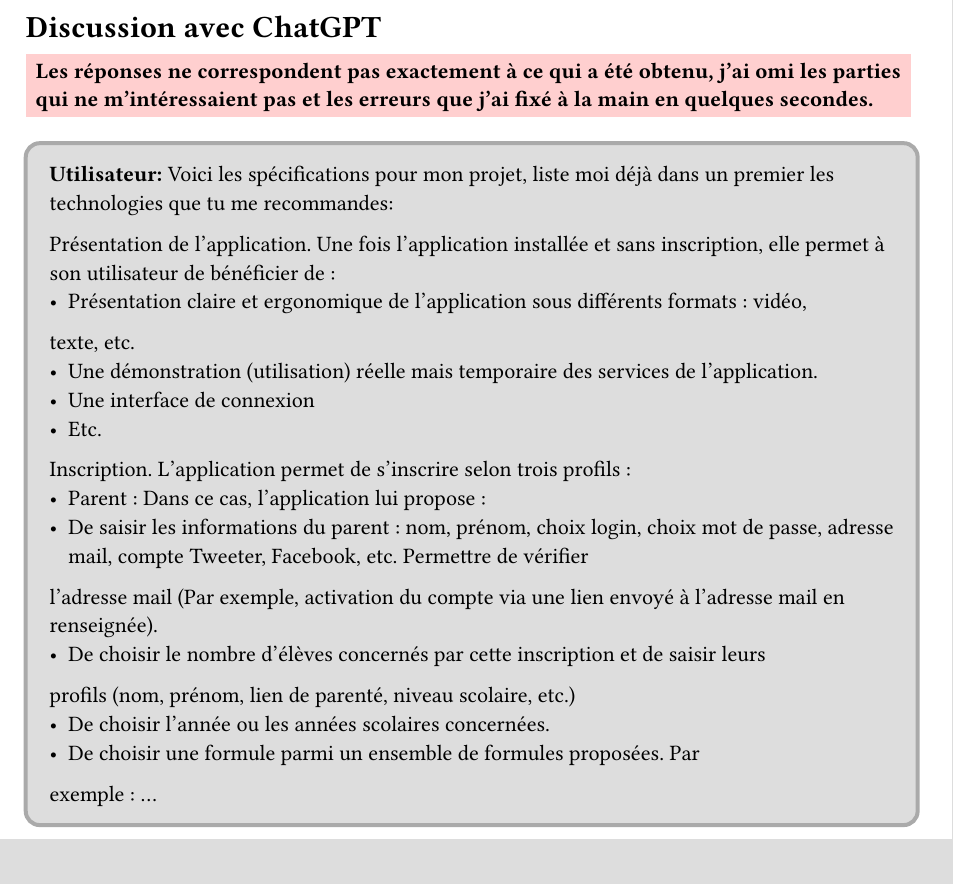
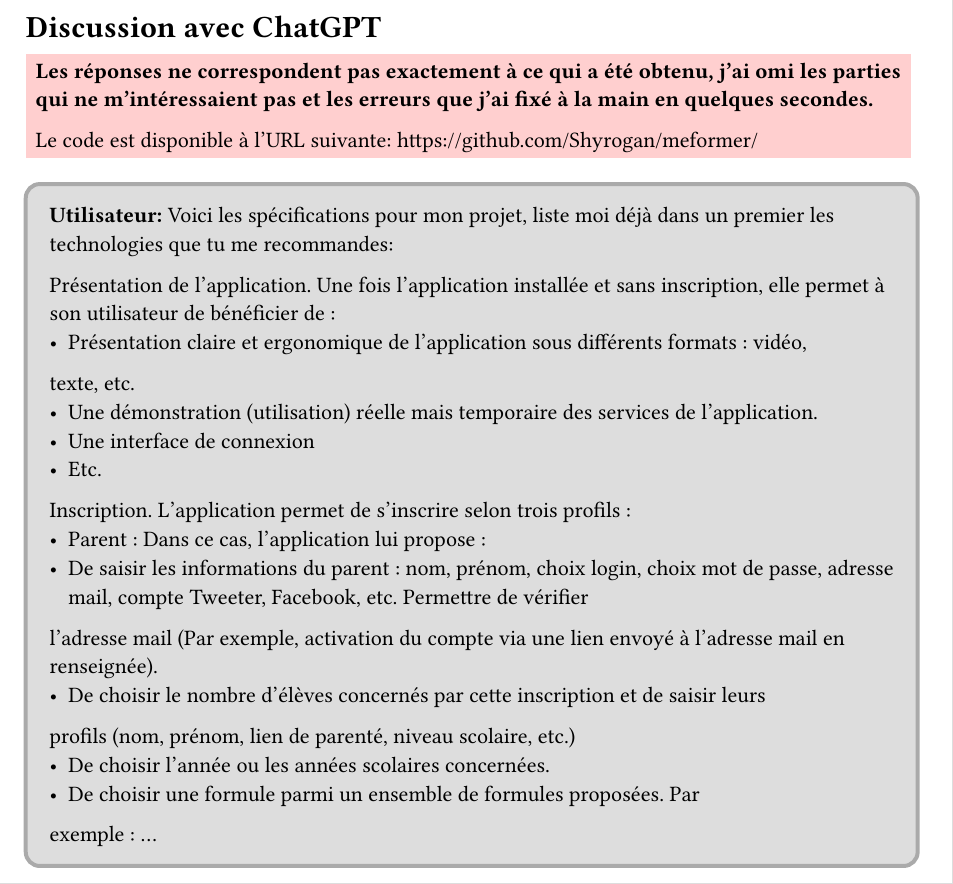
Before and after one commit to Shyrogan/meformer, a Typst document (rendu.typ): part of page 1 of 11, cut so that both start at the same text. The pictures show the PDF file rendu.pdf that the author committed with the source.

Commit message:
more stuff

```diff
--- a/rendu.typ
+++ b/rendu.typ
@@ -13,6 +13,8 @@
 
 #rect(fill: rgb("#FF000030"))[
   *Les réponses ne correspondent pas exactement à ce qui a été obtenu, j'ai omi les parties qui ne m'intéressaient pas et les erreurs que j'ai fixé à la main en quelques secondes.*
+
+  Le code est disponible à l'URL suivante: #link("https://github.com/Shyrogan/meformer/")
 ]
 
 #prompt([
```
Also changed, not shown: rendu.pdf.
